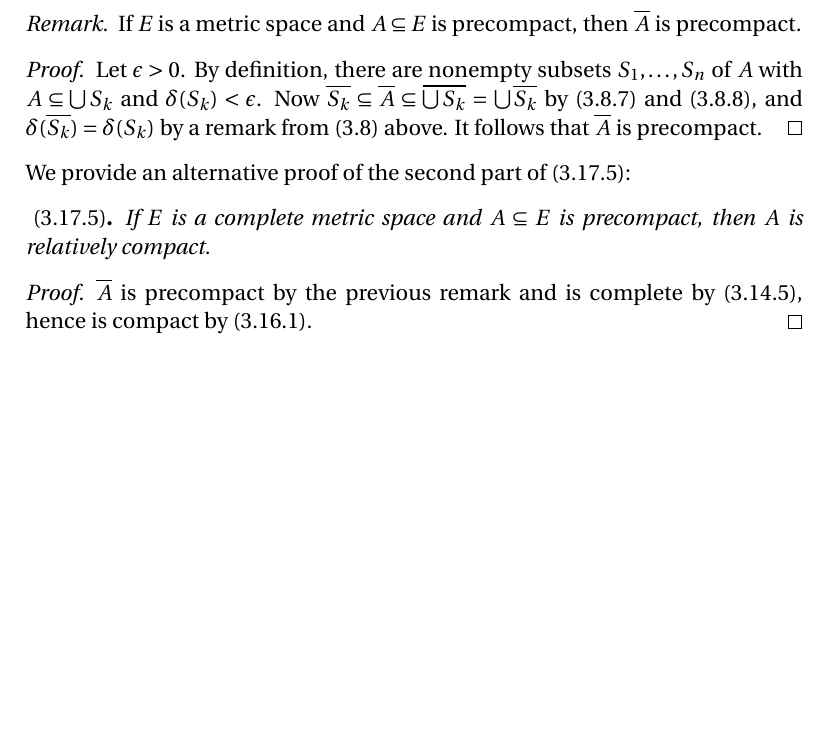
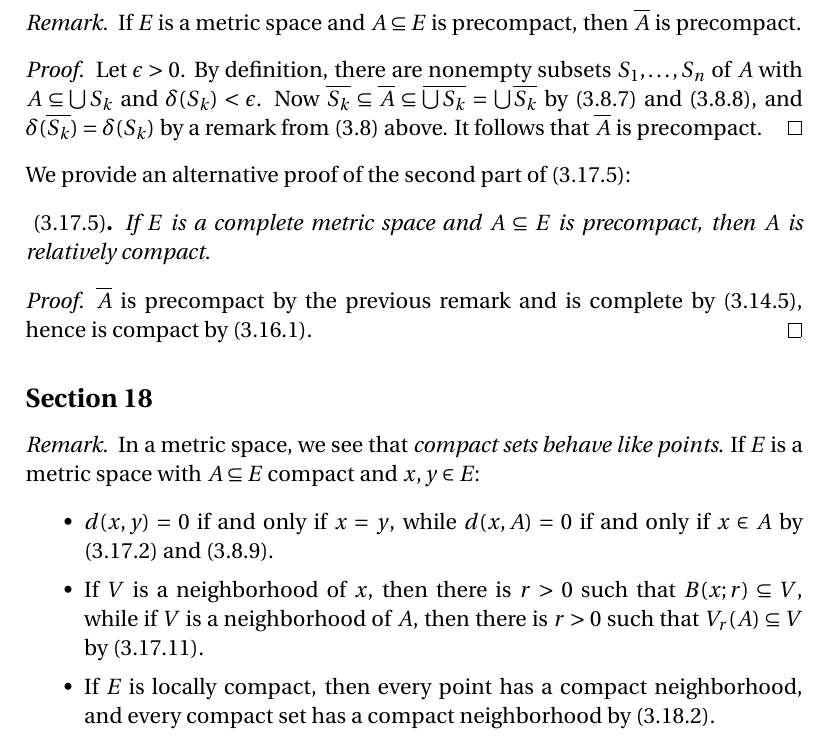
Before and after one commit to blargoner/math-analysis-dieudonne, a LaTeX problem sheet (exercises.tex): part of page 4 of 18 before the commit and part of page 4 of 19 after it, cut so that both start at the same text, the shorter picture padded with empty space. Compiled offline with pdfLaTeX.

Commit message:
chapter 3, section 18

```diff
--- a/exercises.tex
+++ b/exercises.tex
@@ -158,6 +158,16 @@ If \(E\)~is a complete metric space and \(A\subseteq E\) is precompact, then \(A
 \begin{proof}
 \(\closure{A}\)~is precompact by the previous remark and is complete by~(3.14.5), hence is compact by~(3.16.1).
 \end{proof}
+
+\subsection*{Section~18}
+\begin{rmk}
+In a metric space, we see that \emph{compact sets behave like points}. If \(E\)~is a metric space with \(A\subseteq E\) compact and \(x,y\in E\):
+\begin{itemize}[itemsep=0pt]
+\item \(d(x,y)=0\) if and only if \(x=y\), while \(d(x,A)=0\) if and only if \(x\in A\) by (3.17.2) and~(3.8.9).
+\item If \(V\)~is a neighborhood of~\(x\), then there is \(r>0\) such that \(B(x;r)\subseteq V\), while if \(V\)~is a neighborhood of~\(A\), then there is \(r>0\) such that \(V_r(A)\subseteq V\) by~(3.17.11).
+\item If \(E\)~is locally compact, then every point has a compact neighborhood, and every compact set has a compact neighborhood by~(3.18.2).
+\end{itemize}
+\end{rmk}
 
 \section*{Chapter~IV}
 \subsection*{Section~3}
```
Also changed, not shown: exercises.pdf.
